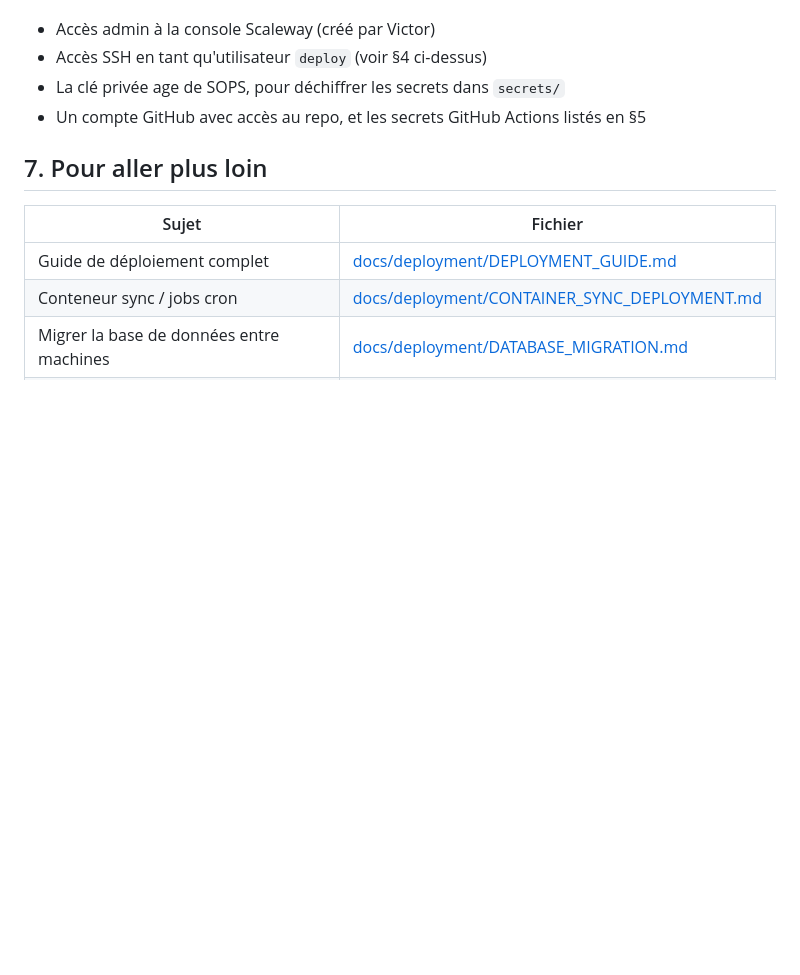
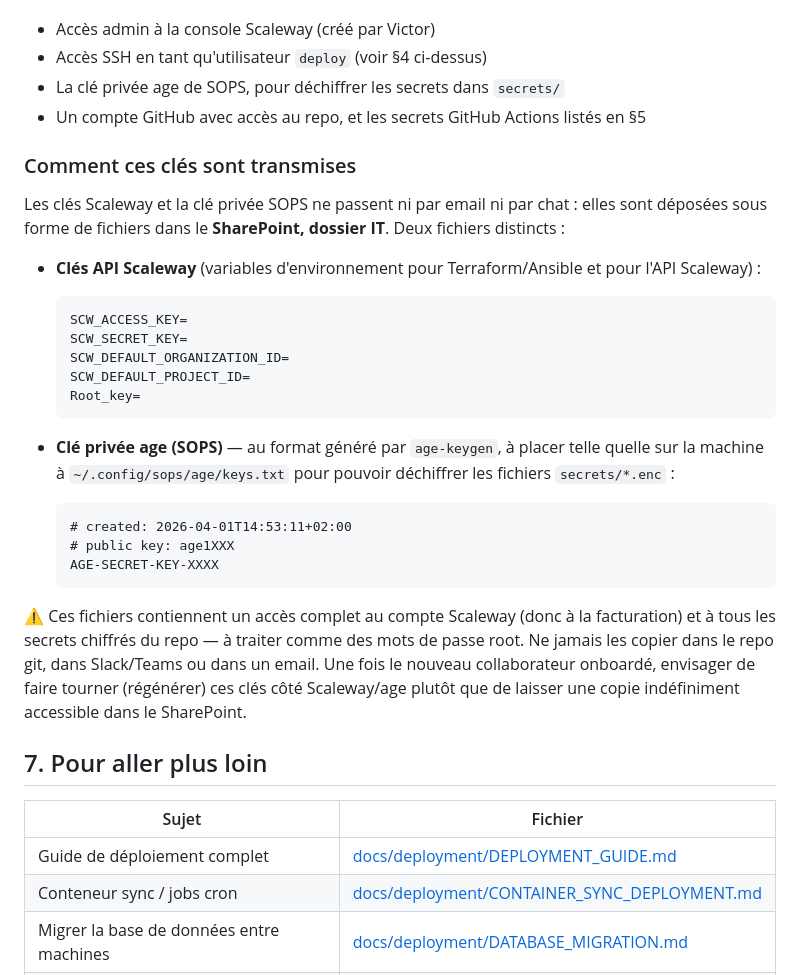
Before and after one commit to Competences-et-Metiers/DendreoProgression, a Markdown page: docs/ONBOARDING.md, the part around the change. Rendered like a GitHub page; blank space fills up the shorter version.

Commit message:
Document how Scaleway and SOPS keys are handed off via SharePoint

````diff
--- a/docs/ONBOARDING.md
+++ b/docs/ONBOARDING.md
@@ -147,6 +147,40 @@ de tout ça n'est dans git) :
 - La clé privée age de SOPS, pour déchiffrer les secrets dans `secrets/`
 - Un compte GitHub avec accès au repo, et les secrets GitHub Actions listés en §5
 
+### Comment ces clés sont transmises
+
+Les clés Scaleway et la clé privée SOPS ne passent ni par email ni par chat : elles
+sont déposées sous forme de fichiers dans le **SharePoint, dossier IT**. Deux fichiers
+distincts :
+
+- **Clés API Scaleway** (variables d'environnement pour Terraform/Ansible et pour
+  l'API Scaleway) :
+
+  ```
+  SCW_ACCESS_KEY=
+  SCW_SECRET_KEY=
+  SCW_DEFAULT_ORGANIZATION_ID=
+  SCW_DEFAULT_PROJECT_ID=
+  Root_key=
+  ```
+
+- **Clé privée age (SOPS)** — au format généré par `age-keygen`, à placer telle quelle
+  sur la machine à `~/.config/sops/age/keys.txt` pour pouvoir déchiffrer les fichiers
+  `secrets/*.enc` :
+
+  ```
+  # created: 2026-04-01T14:53:11+02:00
+  # public key: age1XXX
+  AGE-SECRET-KEY-XXXX
+  ```
+
+⚠️ Ces fichiers contiennent un accès complet au compte Scaleway (donc à la
+facturation) et à tous les secrets chiffrés du repo — à traiter comme des mots de
+passe root. Ne jamais les copier dans le repo git, dans Slack/Teams ou dans un email.
+Une fois le nouveau collaborateur onboardé, envisager de faire tourner (régénérer) ces
+clés côté Scaleway/age plutôt que de laisser une copie indéfiniment accessible dans le
+SharePoint.
+
 ## 7. Pour aller plus loin
 
 | Sujet | Fichier |
````
